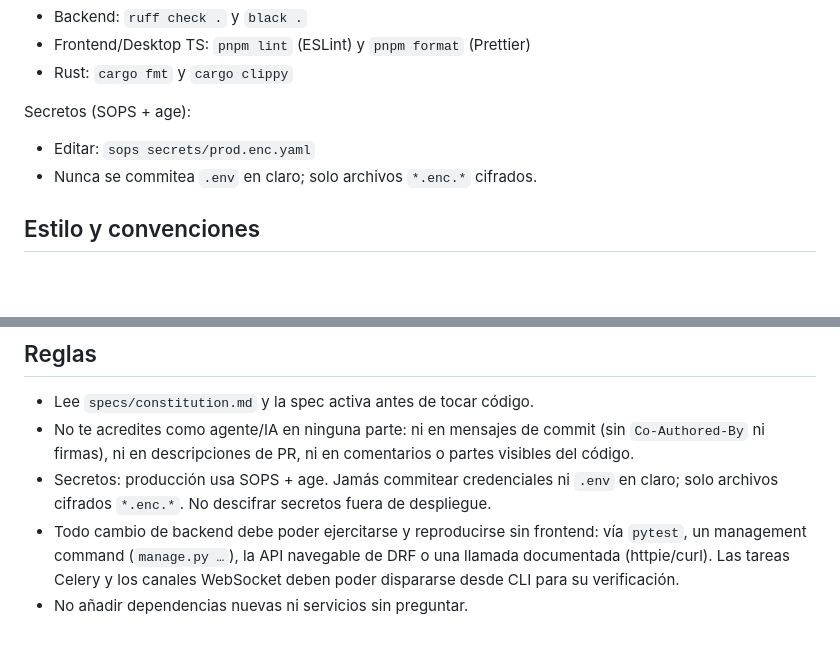
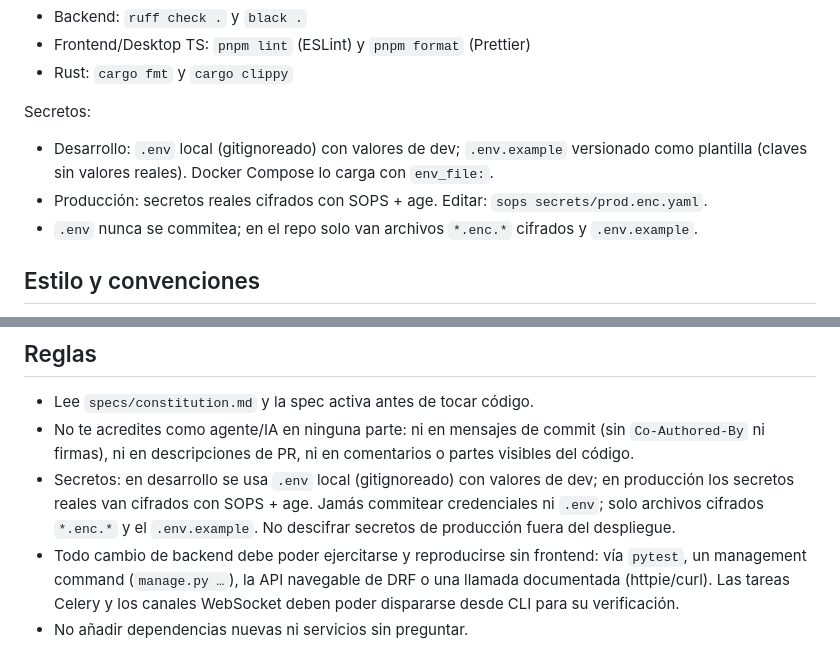
Before and after one commit to PaldacaDepartamentoAIT/Confiabilidad, a Markdown page: AGENTS.md, 2 parts joined by grey strips. Drawn GitHub-style; blank space fills up the shorter version.

Commit message:
docs: aclara uso de .env en dev y sops/age solo en producción

```diff
--- a/AGENTS.md
+++ b/AGENTS.md
@@ -38,9 +38,11 @@ Lint / formato:
 - Frontend/Desktop TS: `pnpm lint` (ESLint) y `pnpm format` (Prettier)
 - Rust: `cargo fmt` y `cargo clippy`
 
-Secretos (SOPS + age):
-- Editar: `sops secrets/prod.enc.yaml`
-- Nunca se commitea `.env` en claro; solo archivos `*.enc.*` cifrados.
+Secretos:
+- Desarrollo: `.env` local (gitignoreado) con valores de dev; `.env.example` versionado
+  como plantilla (claves sin valores reales). Docker Compose lo carga con `env_file:`.
+- Producción: secretos reales cifrados con SOPS + age. Editar: `sops secrets/prod.enc.yaml`.
+- `.env` nunca se commitea; en el repo solo van archivos `*.enc.*` cifrados y `.env.example`.
 
 ## Estilo y convenciones
 - Código en inglés, según la convención de cada lenguaje:
@@ -83,8 +85,10 @@ Secretos (SOPS + age):
 - No te acredites como agente/IA en ninguna parte: ni en mensajes de commit
   (sin `Co-Authored-By` ni firmas), ni en descripciones de PR, ni en comentarios
   o partes visibles del código.
-- Secretos: producción usa SOPS + age. Jamás commitear credenciales ni `.env` en
-  claro; solo archivos cifrados `*.enc.*`. No descifrar secretos fuera de despliegue.
+- Secretos: en desarrollo se usa `.env` local (gitignoreado) con valores de dev;
+  en producción los secretos reales van cifrados con SOPS + age. Jamás commitear
+  credenciales ni `.env`; solo archivos cifrados `*.enc.*` y el `.env.example`.
+  No descifrar secretos de producción fuera del despliegue.
 - Todo cambio de backend debe poder ejercitarse y reproducirse sin frontend:
   vía `pytest`, un management command (`manage.py …`), la API navegable de DRF
   o una llamada documentada (httpie/curl). Las tareas Celery y los canales
```
